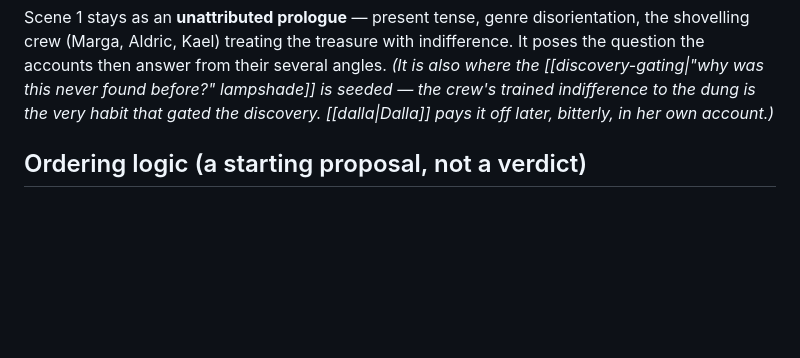
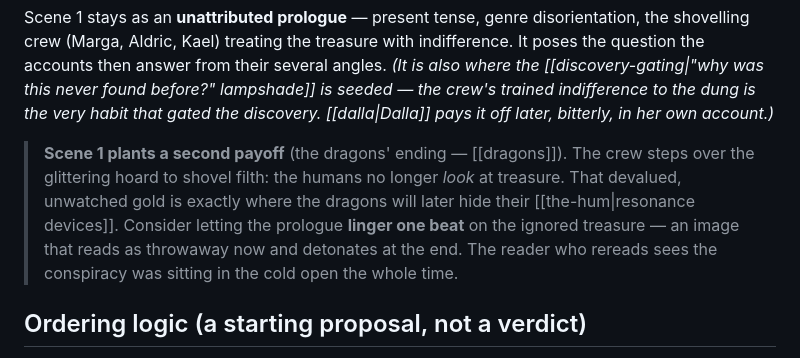
Before and after one commit to JonMinton/guanomon, a Markdown page: 03-structure/plot-beats.md, the part around the change. Rendered like a GitHub page; blank space fills up the shorter version.

```diff
--- a/03-structure/plot-beats.md
+++ b/03-structure/plot-beats.md
@@ -41,6 +41,13 @@ It poses the question the accounts then answer from their several angles. *(It i
 where the [[discovery-gating|"why was this never found before?" lampshade]] is seeded —
 the crew's trained indifference to the dung is the very habit that gated the discovery.
 [[dalla|Dalla]] pays it off later, bitterly, in her own account.)*
+
+> **Scene 1 plants a second payoff** (the dragons' ending — [[dragons]]). The crew steps
+> over the glittering hoard to shovel filth: the humans no longer *look* at treasure. That
+> devalued, unwatched gold is exactly where the dragons will later hide their
+> [[the-hum|resonance devices]]. Consider letting the prologue **linger one beat** on the
+> ignored treasure — an image that reads as throwaway now and detonates at the end. The
+> reader who rereads sees the conspiracy was sitting in the cold open the whole time.
 
 ## Ordering logic (a starting proposal, not a verdict)
 
```
Also changed, not shown: 01-world/dragons.md (+44 -3 lines), 02-characters/the-dragon.md (+16 -0 lines).
